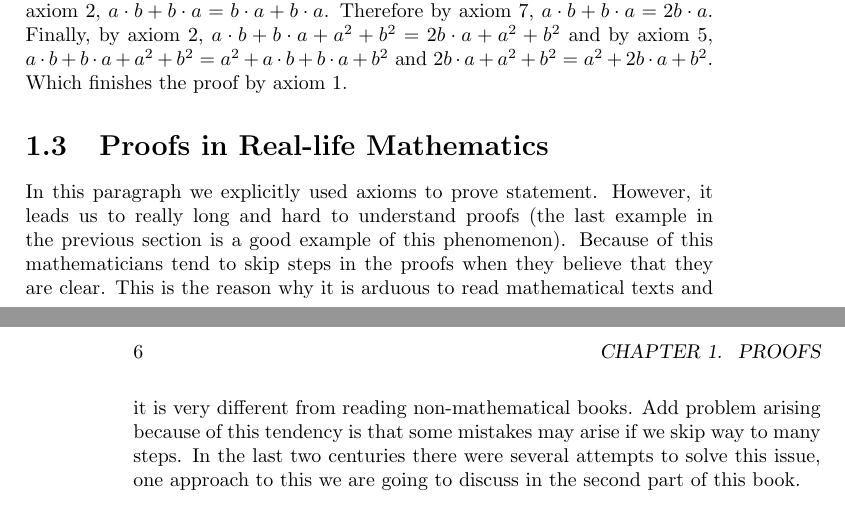
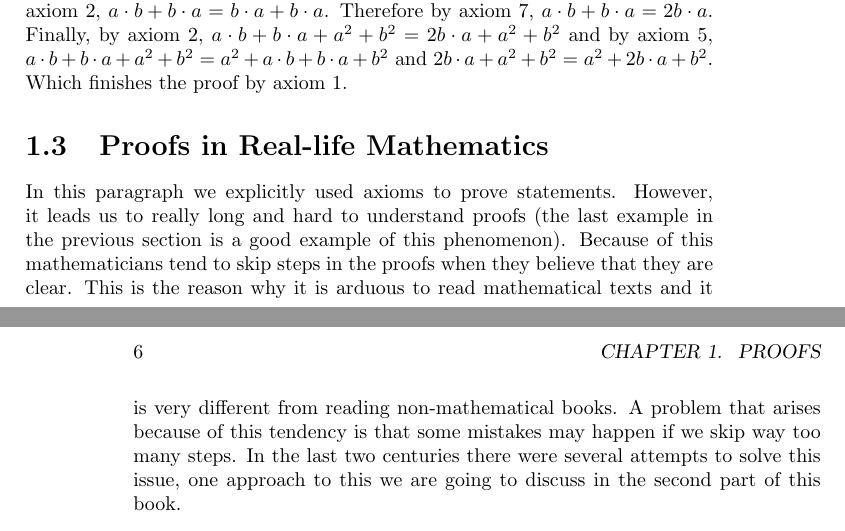
Before and after one commit to alexanderknop/I2DM, a LaTeX book (main.tex, which reads parts/part_1/chapter_1_proofs.tex): two parts of pages 13 and 14 of 14, joined at a grey line, cut so that both start at the same text. Compiled offline with pdfLaTeX.

Commit message:
Phrasing changes and typo

```diff
--- a/parts/part_1/chapter_1_proofs.tex
+++ b/parts/part_1/chapter_1_proofs.tex
@@ -157,13 +157,13 @@ $2b \cdot a + a^2 + b^2 =  a^2 + 2b \cdot a + b^2$. Which finishes the proof by
 axiom~1.
 
 \section{Proofs in Real-life Mathematics}
-In this paragraph we explicitly used axioms to prove statement. However, it
+In this paragraph we explicitly used axioms to prove statements. However, it
 leads us to really long and hard to understand proofs (the last example in the
 previous section is a good example of this phenomenon). Because of this
 mathematicians tend to skip steps in the proofs when they believe that they are
 clear. This is the reason why it is arduous to read mathematical texts and it
-is very different from reading non-mathematical books. Add problem arising
-because of this tendency is that some mistakes may arise if we skip way to many
+is very different from reading non-mathematical books. A problem that arises
+because of this tendency is that some mistakes may happen if we skip way too many
 steps. In the last two centuries there were several attempts to solve this
 issue, one approach to this we are going to discuss in the second part of this
 book.
```
Also changed, not shown: parts/part_1/chapter_1_proofs.tex (10 more changed lines).
